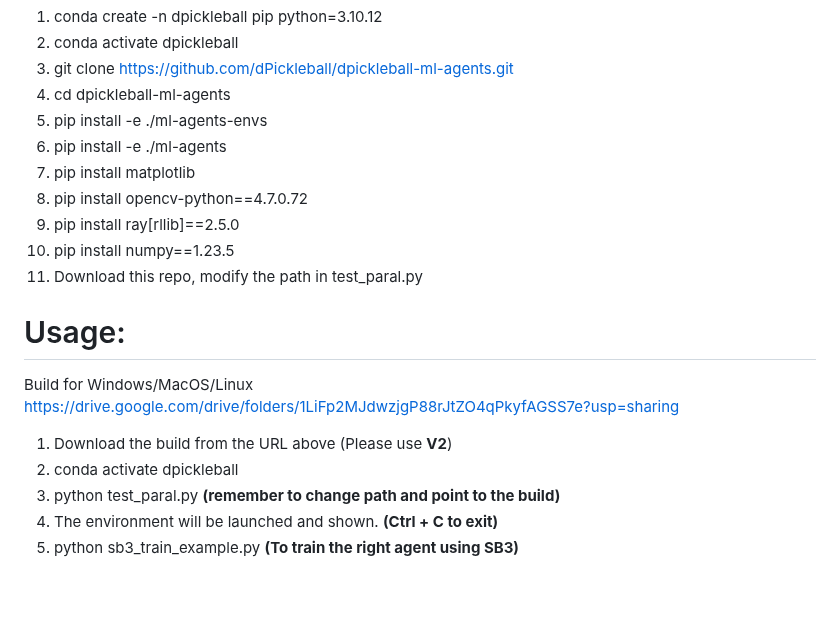
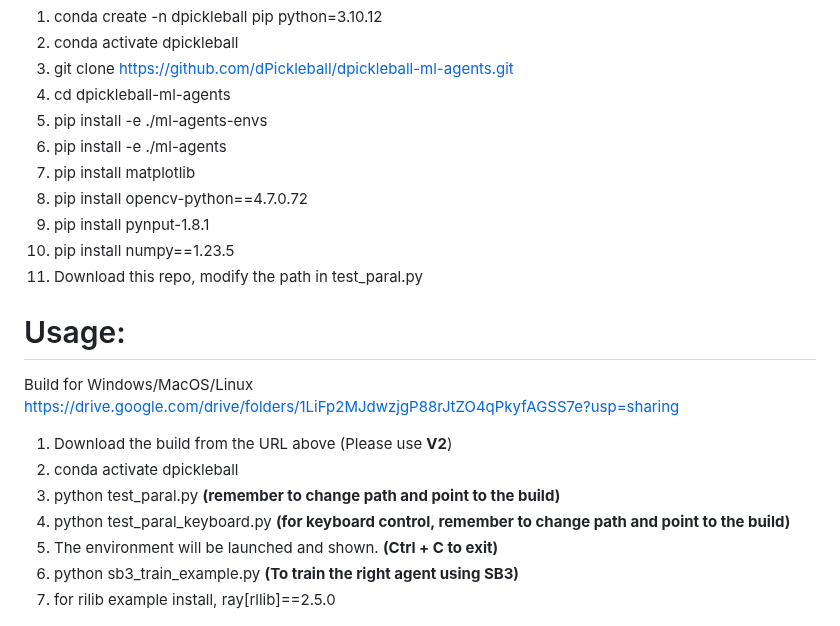
Before and after one commit to dPickleball/dPickleBallEnv, a Markdown page: README.md, the part around the change. Rendered like a GitHub page; blank space fills up the shorter version.

```diff
--- a/README.md
+++ b/README.md
@@ -12,7 +12,7 @@
 6) pip install -e ./ml-agents
 7) pip install matplotlib
 8) pip install opencv-python==4.7.0.72
-9) pip install ray[rllib]==2.5.0
+9) pip install pynput-1.8.1
 10) pip install numpy==1.23.5
 11) Download this repo, modify the path in test_paral.py
 
@@ -21,8 +21,10 @@ Build for Windows/MacOS/Linux [https://drive.google.com/drive/folders/1LiFp2MJdw
 1) Download the build from the URL above (Please use **V2**)
 2) conda activate dpickleball
 3) python test_paral.py    **(remember to change path and point to the build)**
-4) The environment will be launched and shown. **(Ctrl + C to exit)**
-5) python sb3_train_example.py **(To train the right agent using SB3)**
+4) python test_paral_keyboard.py    **(for keyboard control, remember to change path and point to the build)**
+5) The environment will be launched and shown. **(Ctrl + C to exit)**
+6) python sb3_train_example.py **(To train the right agent using SB3)**
+7) for rilib example install, ray[rllib]==2.5.0
 
 ![Court](Images/Court.png)
 
```
